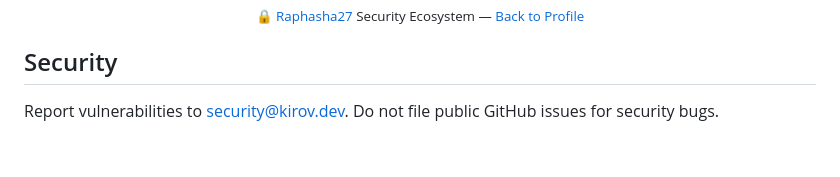
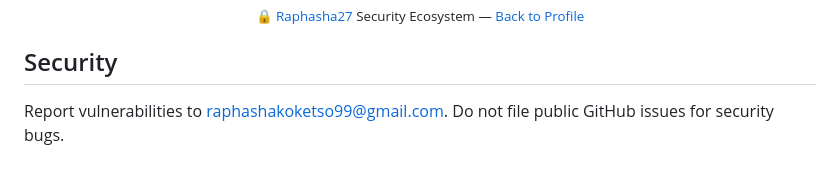
Before and after one commit to Raphasha27/kirov-devsecops-suite, a Markdown page: README.md, the part around the change. GitHub-like rendering.

Commit message:
security: update contact email to Raphasha27

```diff
--- a/README.md
+++ b/README.md
@@ -351,4 +351,4 @@ MIT License - see [LICENSE](LICENSE) for details.
 
 ## Security
 
-Report vulnerabilities to security@kirov.dev. Do not file public GitHub issues for security bugs.
+Report vulnerabilities to raphashakoketso99@gmail.com. Do not file public GitHub issues for security bugs.
```
